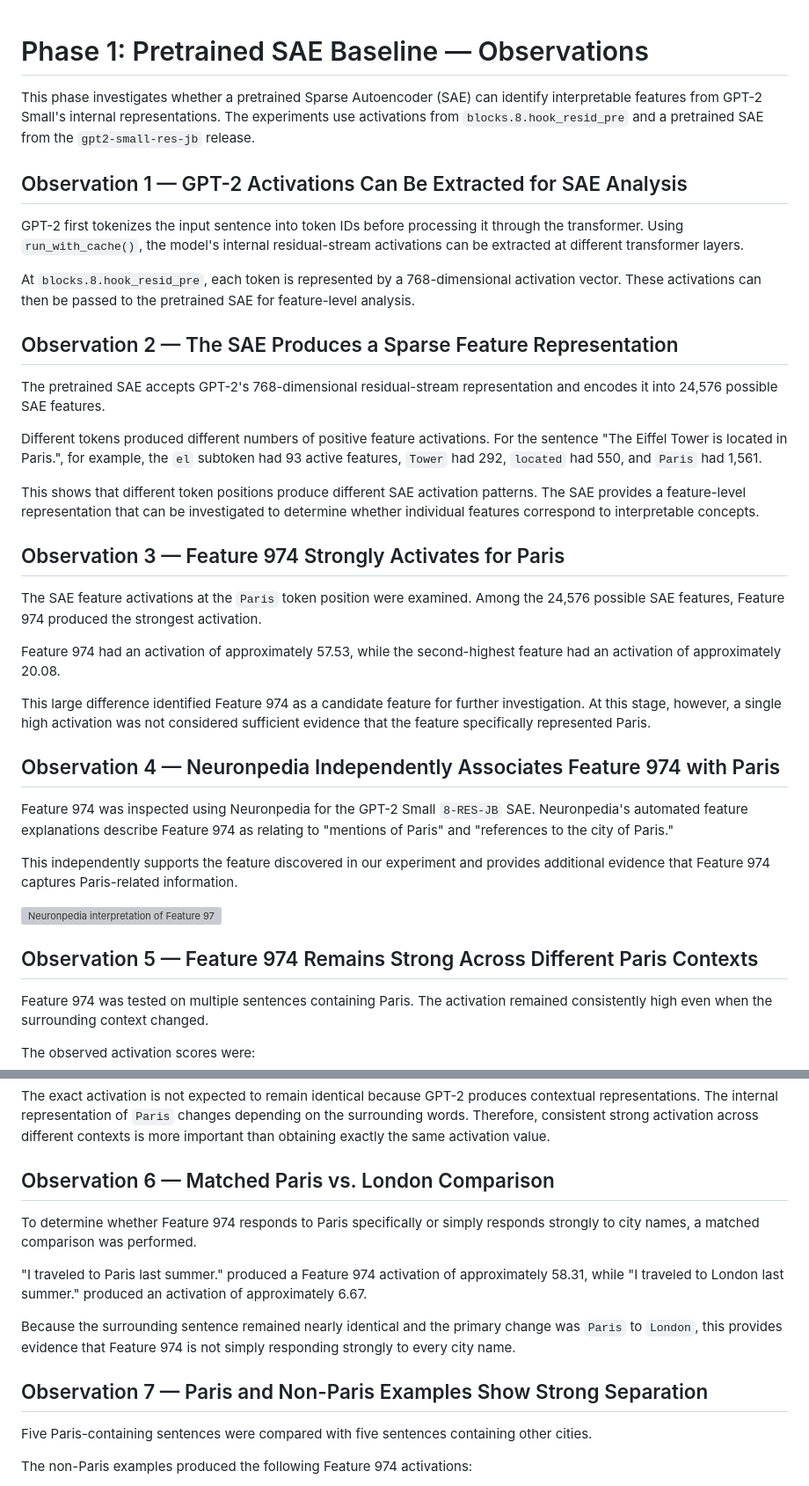
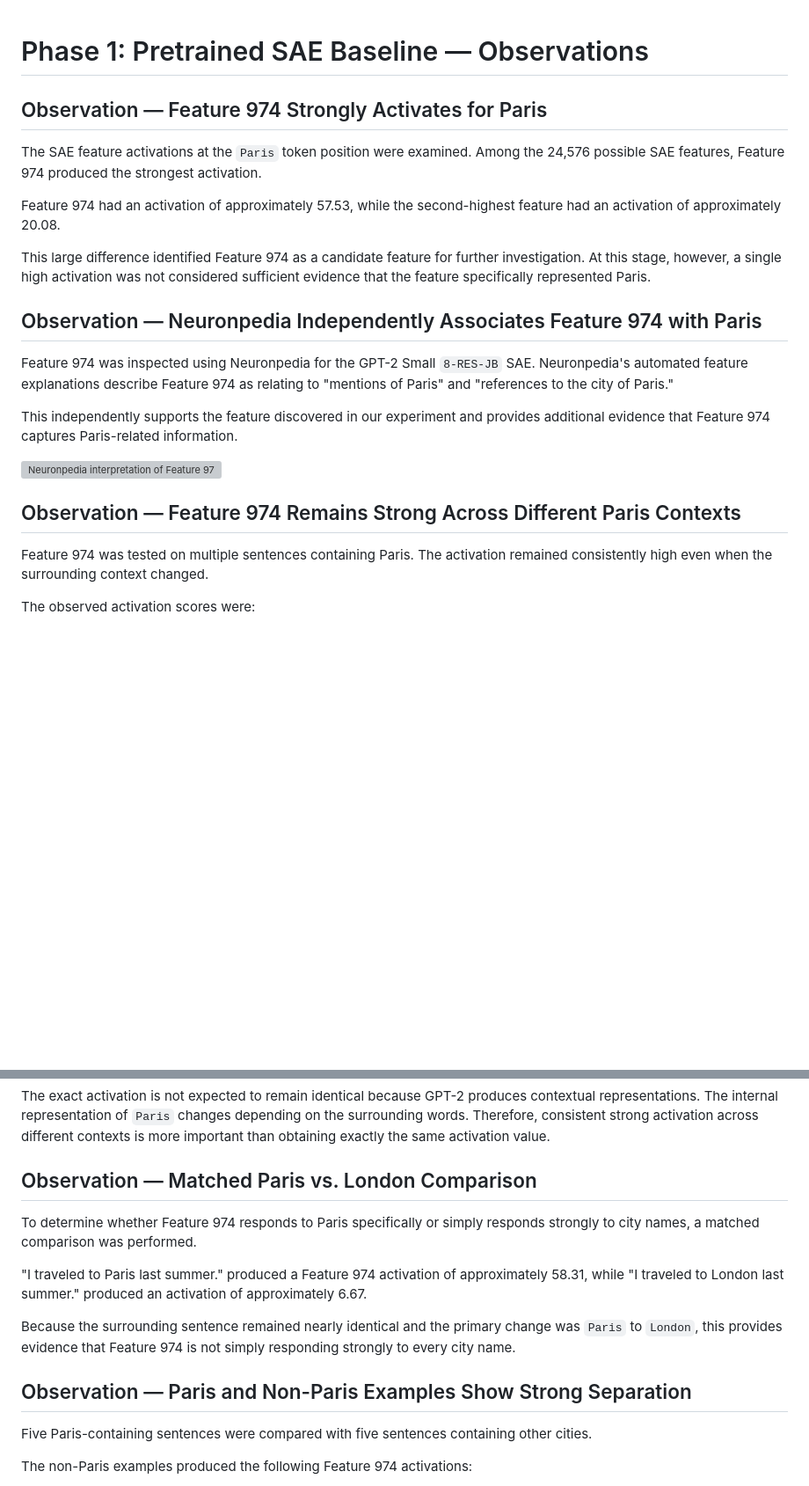
Before and after one commit to Fall2026group4/fall-2026-group4, a Markdown page: results/phase1_observations.md, 2 parts joined by grey strips. Shown at 88% size. GitHub-like rendering; blank space fills up the shorter version; grey boxes are pictures that could not be loaded.

Commit message:
Refactor observation headings in phase 1 document
Updated observations in phase 1 analysis to consolidate headings and improve clarity.

```diff
--- a/results/phase1_observations.md
+++ b/results/phase1_observations.md
@@ -1,22 +1,7 @@
 # Phase 1: Pretrained SAE Baseline — Observations
 
-This phase investigates whether a pretrained Sparse Autoencoder (SAE) can identify interpretable features from GPT-2 Small's internal representations. The experiments use activations from `blocks.8.hook_resid_pre` and a pretrained SAE from the `gpt2-small-res-jb` release.
 
-## Observation 1 — GPT-2 Activations Can Be Extracted for SAE Analysis
-
-GPT-2 first tokenizes the input sentence into token IDs before processing it through the transformer. Using `run_with_cache()`, the model's internal residual-stream activations can be extracted at different transformer layers.
-
-At `blocks.8.hook_resid_pre`, each token is represented by a 768-dimensional activation vector. These activations can then be passed to the pretrained SAE for feature-level analysis.
-
-## Observation 2 — The SAE Produces a Sparse Feature Representation
-
-The pretrained SAE accepts GPT-2's 768-dimensional residual-stream representation and encodes it into 24,576 possible SAE features.
-
-Different tokens produced different numbers of positive feature activations. For the sentence "The Eiffel Tower is located in Paris.", for example, the `el` subtoken had 93 active features, `Tower` had 292, `located` had 550, and `Paris` had 1,561.
-
-This shows that different token positions produce different SAE activation patterns. The SAE provides a feature-level representation that can be investigated to determine whether individual features correspond to interpretable concepts.
-
-## Observation 3 — Feature 974 Strongly Activates for Paris
+## Observation  — Feature 974 Strongly Activates for Paris
 
 The SAE feature activations at the `Paris` token position were examined. Among the 24,576 possible SAE features, Feature 974 produced the strongest activation.
 
@@ -24,7 +9,7 @@ Feature 974 had an activation of approximately 57.53, while the second-highest f
 
 This large difference identified Feature 974 as a candidate feature for further investigation. At this stage, however, a single high activation was not considered sufficient evidence that the feature specifically represented Paris.
 
-## Observation 4 — Neuronpedia Independently Associates Feature 974 with Paris
+## Observation — Neuronpedia Independently Associates Feature 974 with Paris
 
 Feature 974 was inspected using Neuronpedia for the GPT-2 Small `8-RES-JB` SAE. Neuronpedia's automated feature explanations describe Feature 974 as relating to "mentions of Paris" and "references to the city of Paris."
 
@@ -32,7 +17,7 @@ This independently supports the feature discovered in our experiment and provide
 
 ![Neuronpedia interpretation of Feature 974](figures/feature_974_neuronpedia.png)
 
-## Observation 5 — Feature 974 Remains Strong Across Different Paris Contexts
+## Observation  — Feature 974 Remains Strong Across Different Paris Contexts
 
 Feature 974 was tested on multiple sentences containing Paris. The activation remained consistently high even when the surrounding context changed.
 
@@ -48,7 +33,7 @@ The activations remained approximately between 57 and 64 despite the sentences r
 
 The exact activation is not expected to remain identical because GPT-2 produces contextual representations. The internal representation of `Paris` changes depending on the surrounding words. Therefore, consistent strong activation across different contexts is more important than obtaining exactly the same activation value.
 
-## Observation 6 — Matched Paris vs. London Comparison
+## Observation — Matched Paris vs. London Comparison
 
 To determine whether Feature 974 responds to Paris specifically or simply responds strongly to city names, a matched comparison was performed.
 
@@ -56,7 +41,7 @@ To determine whether Feature 974 responds to Paris specifically or simply respon
 
 Because the surrounding sentence remained nearly identical and the primary change was `Paris` to `London`, this provides evidence that Feature 974 is not simply responding strongly to every city name.
 
-## Observation 7 — Paris and Non-Paris Examples Show Strong Separation
+## Observation — Paris and Non-Paris Examples Show Strong Separation
 
 Five Paris-containing sentences were compared with five sentences containing other cities.
 
```
